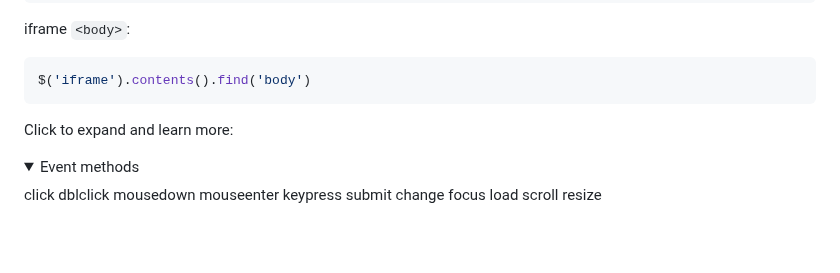
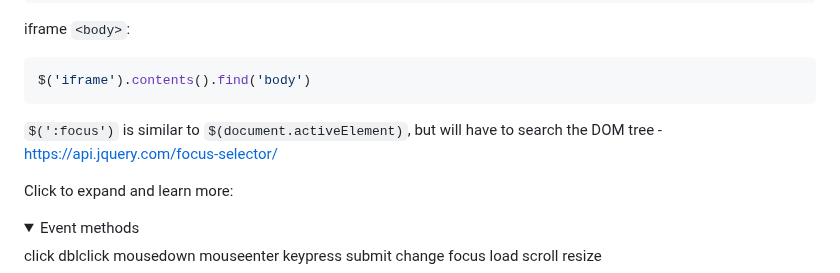
Before and after one commit to hchiam/learning-jquery, a Markdown page: README.md, the part around the change. Drawn GitHub-style; folded sections open; blank space fills up the shorter version.

Commit message:
jQuery $(':focus') vs document.activeElement

````diff
--- a/README.md
+++ b/README.md
@@ -86,6 +86,8 @@ iframe `<body>`:
   ```js
   $('iframe').contents().find('body')
   ```
+
+`$(':focus')` is similar to `$(document.activeElement)`, but will have to search the DOM tree - https://api.jquery.com/focus-selector/
 
 Click to expand and learn more:
 
````
